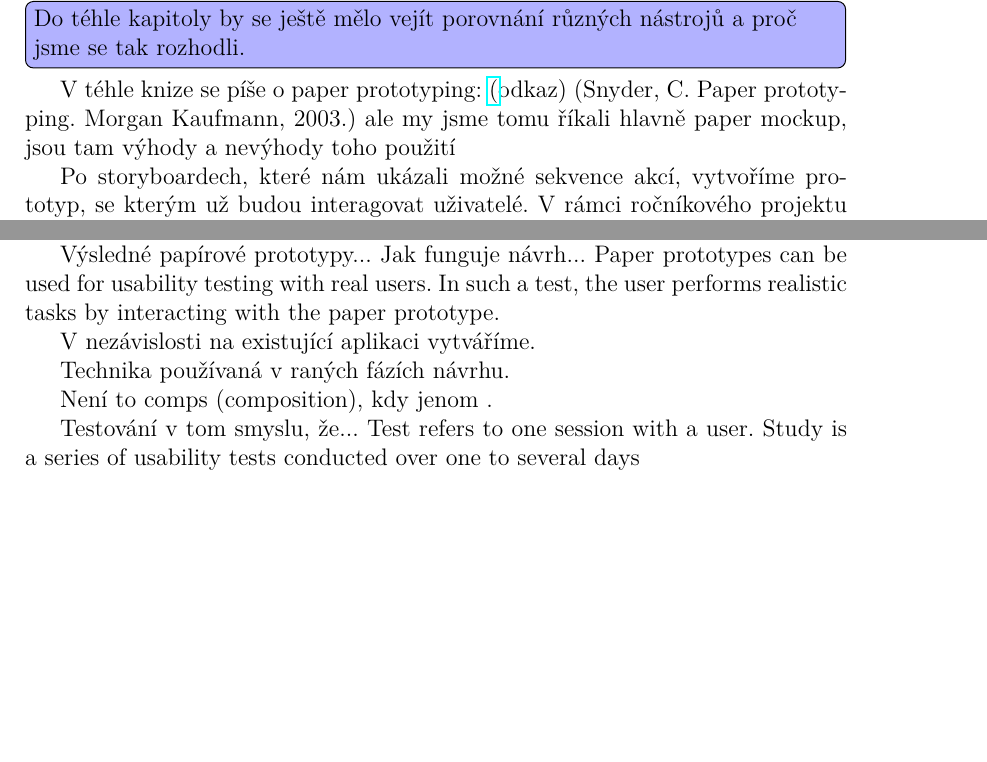
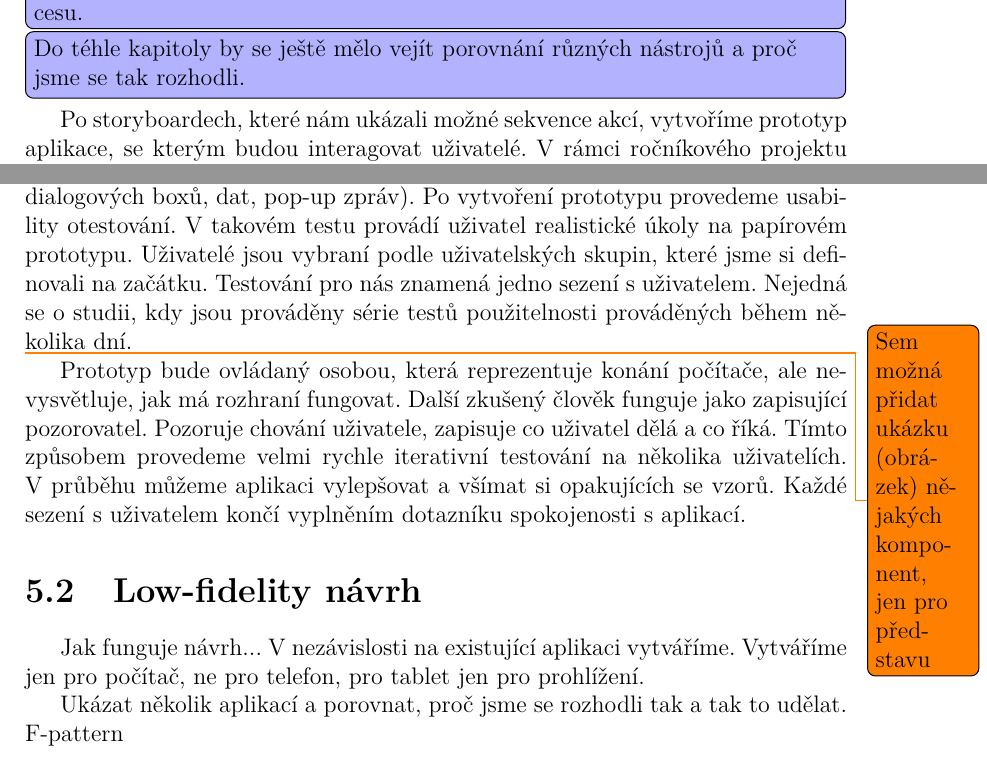
Before and after one commit to sarka-stepankova/cat-frontend-materials, a LaTeX thesis (zaver/cs/prace.tex, which reads zaver/cs/kap05.tex): two parts of page 14 of 19, joined at a grey line, cut so that both start at the same text, the shorter picture padded with empty space. Compiled offline with pdfLaTeX.

Commit message:
Add section about paper prototyping

```diff
--- a/zaver/cs/kap05.tex
+++ b/zaver/cs/kap05.tex
@@ -2,21 +2,26 @@
 
-\todo[inline, color=blue!30]{UPDATE: Zatím jen rozmýšlení co všechno v kapitole bude.}
+\todo[inline, color=blue!30]{UPDATE: Postupně přidávám další kapitoly. Není dokončené, zatím v procesu.}
 
 \todo[inline, color=blue!30]{Do téhle kapitoly by se ještě mělo vejít porovnání různých nástrojů a proč jsme se tak rozhodli.}
 
-V téhle knize se píše o paper prototyping: \href{https://books.google.cz/books?id=YgBojJsVLGMC&lpg=PP1&ots=1pVOrY-_2I&dq=Snyder%2C%20C.%20Paper%20prototyping.%20Morgan%20Kaufmann%2C%202003.&lr&hl=cs&pg=PA5#v=onepage&q=Snyder,%20C.%20Paper%20prototyping.%20Morgan%20Kaufmann,%202003.&f=false}(odkaz) (Snyder, C. Paper prototyping. Morgan Kaufmann, 2003.) ale my jsme tomu říkali hlavně paper mockup, jsou tam výhody a nevýhody toho použití
+Po storyboardech, které nám ukázali možné sekvence akcí, vytvoříme prototyp aplikace, se kterým budou interagovat uživatelé. V rámci ročníkového projektu vytvoříme jen low-fidelity prototyp. Tedy se budeme zabývat vytvořením rané verze aplikace, která nebude věrnou kopií aplikace výsledné. V této fázi, chceme hlavně vytvořit levně a rychle prototyp, na kterém můžeme vyhodnocovat nápady a zároveň ho můžeme otestovat na uživatelích spadajících do jednotlivých uživatelských skupin, které jsme si definovali.
 
-Po storyboardech, které nám ukázali možné sekvence akcí, vytvoříme prototyp, se kterým už budou interagovat uživatelé. V rámci ročníkového projektu vytvoříme jen low-fidelity prototyp. Tedy se budeme zabývat vytvořením rané verze aplikace, která nebude věrnou kopií aplikace výsledné. V této fázi, chceme hlavně vytvořit levně a rychle prototyp, na kterém můžeme vyhodnocovat nápady a zároveň ho můžeme otestovat na uživatelích spadajících do jednotlivých uživatelských skupin, které jsme si definovali.
+\section{Paper prototyping}
 
-Pro navrhování a testování uživatelského rozhraní, ve verzi low-fidelity, jsme si vybrali metodu prototypování na papír (paper prototyping). Od hlavy k patě popisuje kniha ...
+Pro navrhování a testování uživatelského rozhraní, ve verzi low-fidelity, jsme si vybrali metodu prototypování na papír (paper prototyping). Celý proces od vytvoření prototypu až po uživatelské testování popisuje detailně kniha \cite{Paper_Prototyping}.
 
-Výsledné papírové prototypy... Jak funguje návrh...
-Paper prototypes can be used for usability testing with real users. In such a test, the user performs realistic tasks by interacting with the paper prototype.
+Začneme vytvořením papírových komponent aplikace (oken, menu, stránek, dialogových boxů, dat, pop-up zpráv).
+Po vytvoření prototypu provedeme usability otestování.
+V takovém testu provádí uživatel realistické úkoly na papírovém prototypu. Uživatelé jsou vybraní podle uživatelských skupin, které jsme si definovali na začátku.
+Testování pro nás znamená jedno sezení s uživatelem. Nejedná se o studii, kdy jsou prováděny série testů použitelnosti prováděných během několika dní.
 
-V nezávislosti na existující aplikaci vytváříme.
+\todo{Sem možná přidat ukázku (obrázek) nějakých komponent, jen pro představu}
 
-Technika používaná v raných fázích návrhu.
+Prototyp bude ovládaný osobou, která reprezentuje konání počítače, ale nevysvětluje, jak má rozhraní fungovat. Další zkušený člověk funguje jako zapisující pozorovatel. Pozoruje chování uživatele, zapisuje co uživatel dělá a co říká. Tímto způsobem provedeme velmi rychle iterativní testování na několika uživatelích. V průběhu můžeme aplikaci vylepšovat a všímat si opakujících se vzorů. Každé sezení s uživatelem končí vyplněním dotazníku spokojenosti s aplikací.
 
-Není to comps (composition), kdy jenom .
+\section{Low-fidelity návrh}
 
-Testování v tom smyslu, že... Test refers to one session with a user. Study is a series of usability tests conducted over one to several days
+Jak funguje návrh... V nezávislosti na existující aplikaci vytváříme.
+Vytváříme jen pro počítač, ne pro telefon, pro tablet jen pro prohlížení.
+
+Ukázat několik aplikací a porovnat, proč jsme se rozhodli tak a tak to udělat. F-pattern
```
Also changed, not shown: zaver/cs/literatura.bib (+18 -0 lines), zaver/cs/prace.pdf, zaver/cs/kap05.tex (2 more changed lines).
